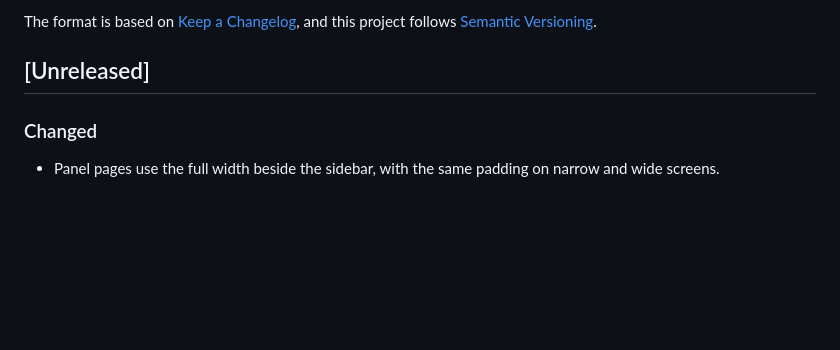
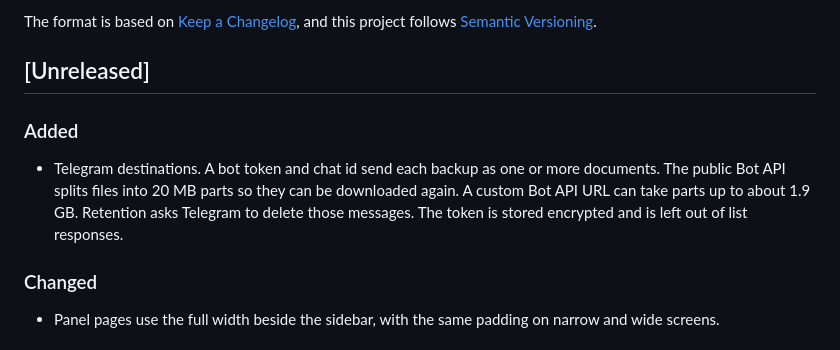
Before and after one commit to foisalislambd/harbor, a Markdown page: CHANGELOG.md, the part around the change. Drawn GitHub-style; blank space fills up the shorter version.

```diff
--- a/CHANGELOG.md
+++ b/CHANGELOG.md
@@ -5,6 +5,10 @@ All notable changes to Harbor are documented in this file.
 The format is based on [Keep a Changelog](https://keepachangelog.com/en/1.1.0/), and this project follows [Semantic Versioning](https://semver.org/spec/v2.0.0.html).
 
 ## [Unreleased]
+
+### Added
+
+- Telegram destinations. A bot token and chat id send each backup as one or more documents. The public Bot API splits files into 20 MB parts so they can be downloaded again. A custom Bot API URL can take parts up to about 1.9 GB. Retention asks Telegram to delete those messages. The token is stored encrypted and is left out of list responses.
 
 ### Changed
 
```
Also changed, not shown: README.md (+22 -1 lines), docs/screenshots/telegram.png (added), 15 other files.
